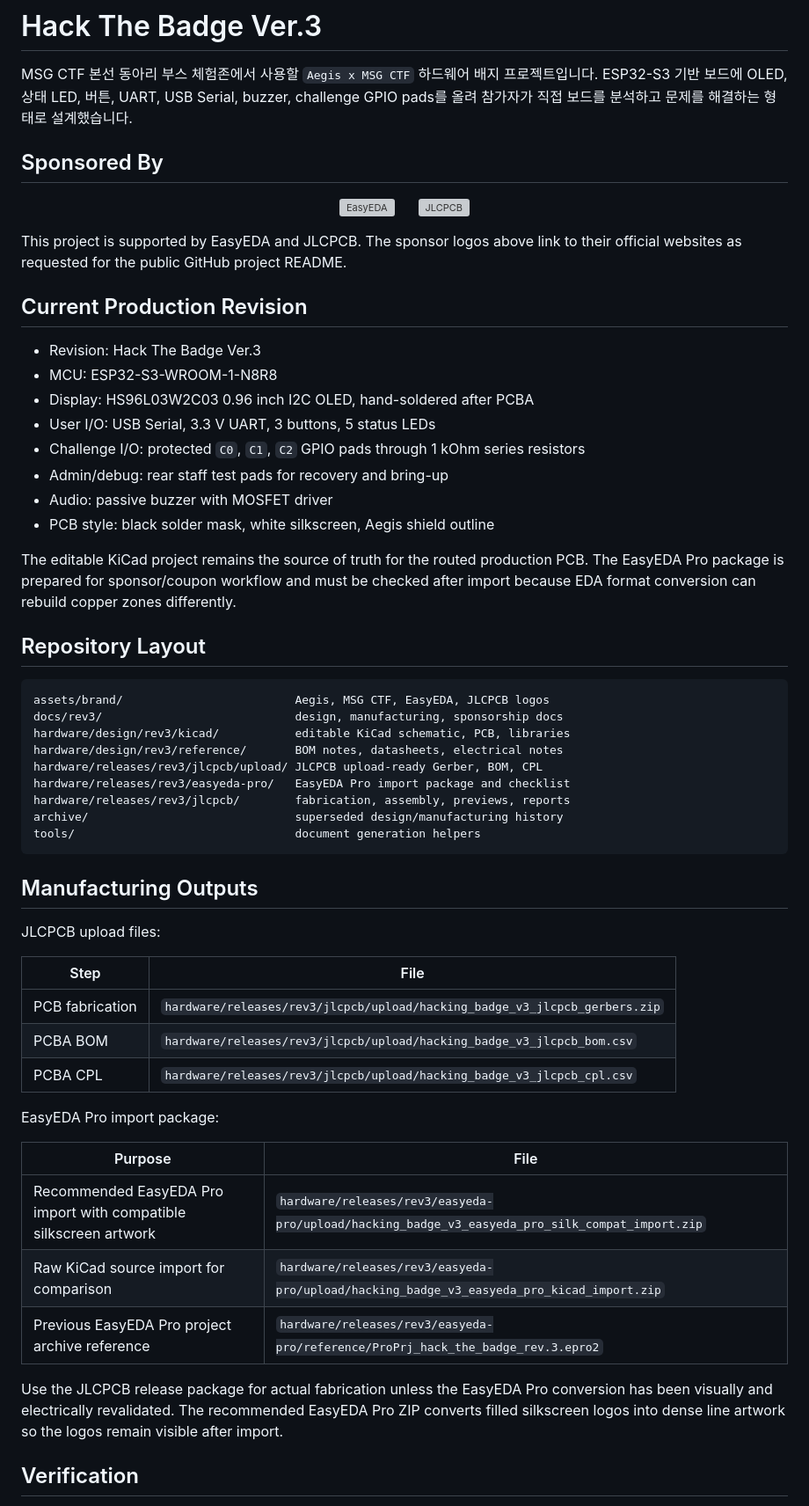
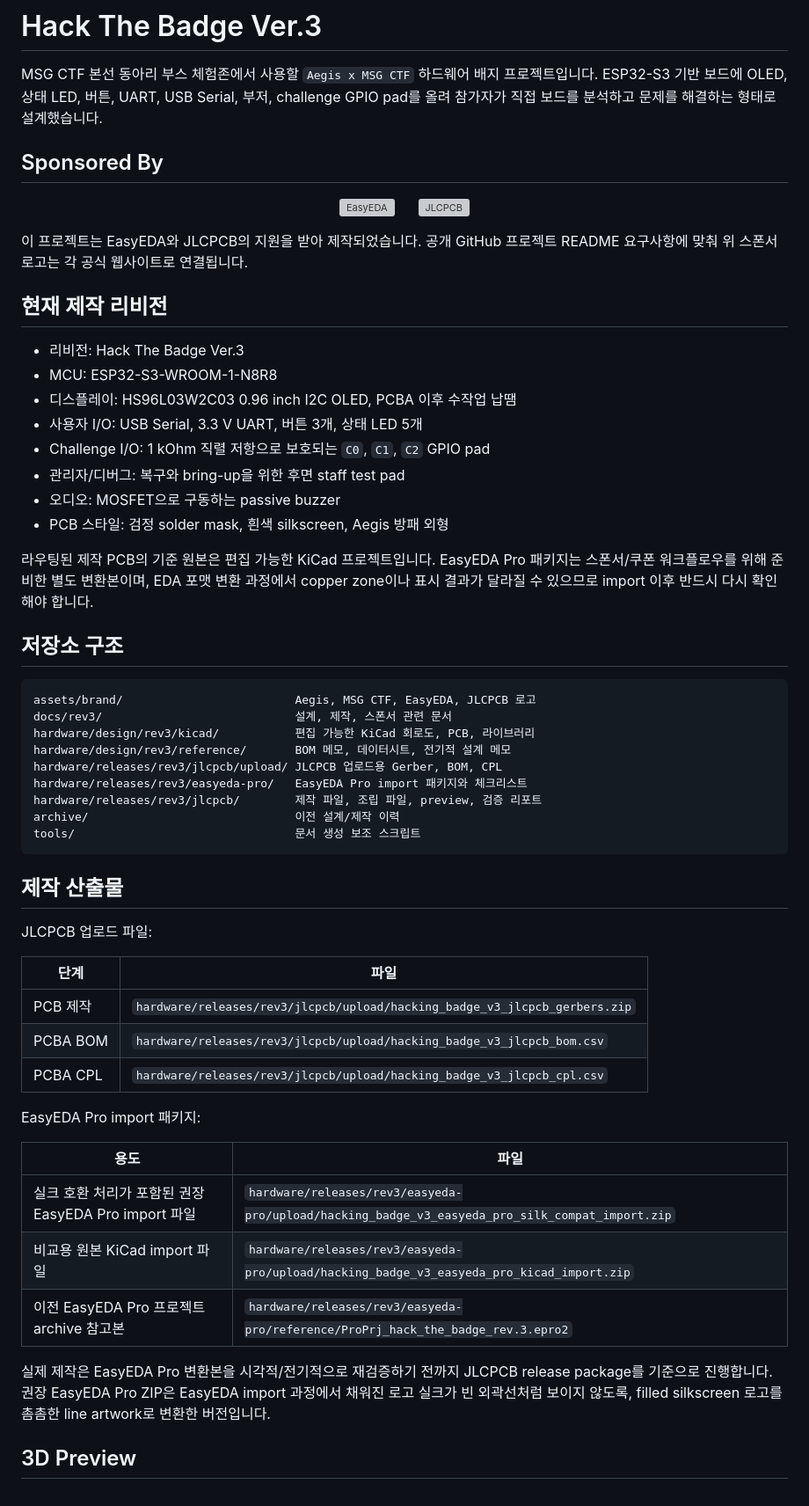
Before and after one commit to dkuaegis/aegis-hack-the-badge, a Markdown page: README.md, the part around one of its changes. Shown at 88% size. GitHub-like rendering; grey boxes are pictures that could not be loaded.

Commit message:
Translate README to Korean

````diff
--- a/README.md
+++ b/README.md
@@ -2,8 +2,8 @@
 
 MSG CTF 본선 동아리 부스 체험존에서 사용할 `Aegis x MSG CTF`
 하드웨어 배지 프로젝트입니다. ESP32-S3 기반 보드에 OLED, 상태 LED,
-버튼, UART, USB Serial, buzzer, challenge GPIO pads를 올려 참가자가
-직접 보드를 분석하고 문제를 해결하는 형태로 설계했습니다.
+버튼, UART, USB Serial, 부저, challenge GPIO pad를 올려 참가자가 직접
+보드를 분석하고 문제를 해결하는 형태로 설계했습니다.
 
 ## Sponsored By
 
@@ -17,61 +17,62 @@ MSG CTF 본선 동아리 부스 체험존에서 사용할 `Aegis x MSG CTF`
   </a>
 </p>
 
-This project is supported by EasyEDA and JLCPCB. The sponsor logos above link to
-their official websites as requested for the public GitHub project README.
+이 프로젝트는 EasyEDA와 JLCPCB의 지원을 받아 제작되었습니다. 공개
+GitHub 프로젝트 README 요구사항에 맞춰 위 스폰서 로고는 각 공식
+웹사이트로 연결됩니다.
 
-## Current Production Revision
+## 현재 제작 리비전
 
-- Revision: Hack The Badge Ver.3
+- 리비전: Hack The Badge Ver.3
 - MCU: ESP32-S3-WROOM-1-N8R8
-- Display: HS96L03W2C03 0.96 inch I2C OLED, hand-soldered after PCBA
-- User I/O: USB Serial, 3.3 V UART, 3 buttons, 5 status LEDs
-- Challenge I/O: protected `C0`, `C1`, `C2` GPIO pads through 1 kOhm series resistors
-- Admin/debug: rear staff test pads for recovery and bring-up
-- Audio: passive buzzer with MOSFET driver
-- PCB style: black solder mask, white silkscreen, Aegis shield outline
+- 디스플레이: HS96L03W2C03 0.96 inch I2C OLED, PCBA 이후 수작업 납땜
+- 사용자 I/O: USB Serial, 3.3 V UART, 버튼 3개, 상태 LED 5개
+- Challenge I/O: 1 kOhm 직렬 저항으로 보호되는 `C0`, `C1`, `C2` GPIO pad
+- 관리자/디버그: 복구와 bring-up을 위한 후면 staff test pad
+- 오디오: MOSFET으로 구동하는 passive buzzer
+- PCB 스타일: 검정 solder mask, 흰색 silkscreen, Aegis 방패 외형
 
-The editable KiCad project remains the source of truth for the routed
-production PCB. The EasyEDA Pro package is prepared for sponsor/coupon workflow
-and must be checked after import because EDA format conversion can rebuild
-copper zones differently.
+라우팅된 제작 PCB의 기준 원본은 편집 가능한 KiCad 프로젝트입니다.
+EasyEDA Pro 패키지는 스폰서/쿠폰 워크플로우를 위해 준비한 별도
+변환본이며, EDA 포맷 변환 과정에서 copper zone이나 표시 결과가 달라질
+수 있으므로 import 이후 반드시 다시 확인해야 합니다.
 
-## Repository Layout
+## 저장소 구조
 
 ```text
-assets/brand/                         Aegis, MSG CTF, EasyEDA, JLCPCB logos
-docs/rev3/                            design, manufacturing, sponsorship docs
-hardware/design/rev3/kicad/           editable KiCad schematic, PCB, libraries
-hardware/design/rev3/reference/       BOM notes, datasheets, electrical notes
-hardware/releases/rev3/jlcpcb/upload/ JLCPCB upload-ready Gerber, BOM, CPL
-hardware/releases/rev3/easyeda-pro/   EasyEDA Pro import package and checklist
-hardware/releases/rev3/jlcpcb/        fabrication, assembly, previews, reports
-archive/                              superseded design/manufacturing history
-tools/                                document generation helpers
+assets/brand/                         Aegis, MSG CTF, EasyEDA, JLCPCB 로고
+docs/rev3/                            설계, 제작, 스폰서 관련 문서
+hardware/design/rev3/kicad/           편집 가능한 KiCad 회로도, PCB, 라이브러리
+hardware/design/rev3/reference/       BOM 메모, 데이터시트, 전기적 설계 메모
+hardware/releases/rev3/jlcpcb/upload/ JLCPCB 업로드용 Gerber, BOM, CPL
+hardware/releases/rev3/easyeda-pro/   EasyEDA Pro import 패키지와 체크리스트
+hardware/releases/rev3/jlcpcb/        제작 파일, 조립 파일, preview, 검증 리포트
+archive/                              이전 설계/제작 이력
+tools/                                문서 생성 보조 스크립트
 ```
 
-## Manufacturing Outputs
+## 제작 산출물
 
-JLCPCB upload files:
+JLCPCB 업로드 파일:
 
-| Step | File |
+| 단계 | 파일 |
 | --- | --- |
-| PCB fabrication | `hardware/releases/rev3/jlcpcb/upload/hacking_badge_v3_jlcpcb_gerbers.zip` |
+| PCB 제작 | `hardware/releases/rev3/jlcpcb/upload/hacking_badge_v3_jlcpcb_gerbers.zip` |
 | PCBA BOM | `hardware/releases/rev3/jlcpcb/upload/hacking_badge_v3_jlcpcb_bom.csv` |
 | PCBA CPL | `hardware/releases/rev3/jlcpcb/upload/hacking_badge_v3_jlcpcb_cpl.csv` |
 
-EasyEDA Pro import package:
+EasyEDA Pro import 패키지:
 
-| Purpose | File |
+| 용도 | 파일 |
 | --- | --- |
-| Recommended EasyEDA Pro import with compatible silkscreen artwork | `hardware/releases/rev3/easyeda-pro/upload/hacking_badge_v3_easyeda_pro_silk_compat_import.zip` |
-| Raw KiCad source import for comparison | `hardware/releases/rev3/easyeda-pro/upload/hacking_badge_v3_easyeda_pro_kicad_import.zip` |
-| Previous EasyEDA Pro project archive reference | `hardware/releases/rev3/easyeda-pro/reference/ProPrj_hack_the_badge_rev.3.epro2` |
+| 실크 호환 처리가 포함된 권장 EasyEDA Pro import 파일 | `hardware/releases/rev3/easyeda-pro/upload/hacking_badge_v3_easyeda_pro_silk_compat_import.zip` |
+| 비교용 원본 KiCad import 파일 | `hardware/releases/rev3/easyeda-pro/upload/hacking_badge_v3_easyeda_pro_kicad_import.zip` |
+| 이전 EasyEDA Pro 프로젝트 archive 참고본 | `hardware/releases/rev3/easyeda-pro/reference/ProPrj_hack_the_badge_rev.3.epro2` |
 
-Use the JLCPCB release package for actual fabrication unless the EasyEDA Pro
-conversion has been visually and electrically revalidated. The recommended
-EasyEDA Pro ZIP converts filled silkscreen logos into dense line artwork so the
-logos remain visible after import.
+실제 제작은 EasyEDA Pro 변환본을 시각적/전기적으로 재검증하기 전까지
+JLCPCB release package를 기준으로 진행합니다. 권장 EasyEDA Pro ZIP은
+EasyEDA import 과정에서 채워진 로고 실크가 빈 외곽선처럼 보이지 않도록,
+filled silkscreen 로고를 촘촘한 line artwork로 변환한 버전입니다.
 
-## Verification
+## 3D Preview
 
````
Also changed, not shown: other parts of README.md (+24 -11 lines).
